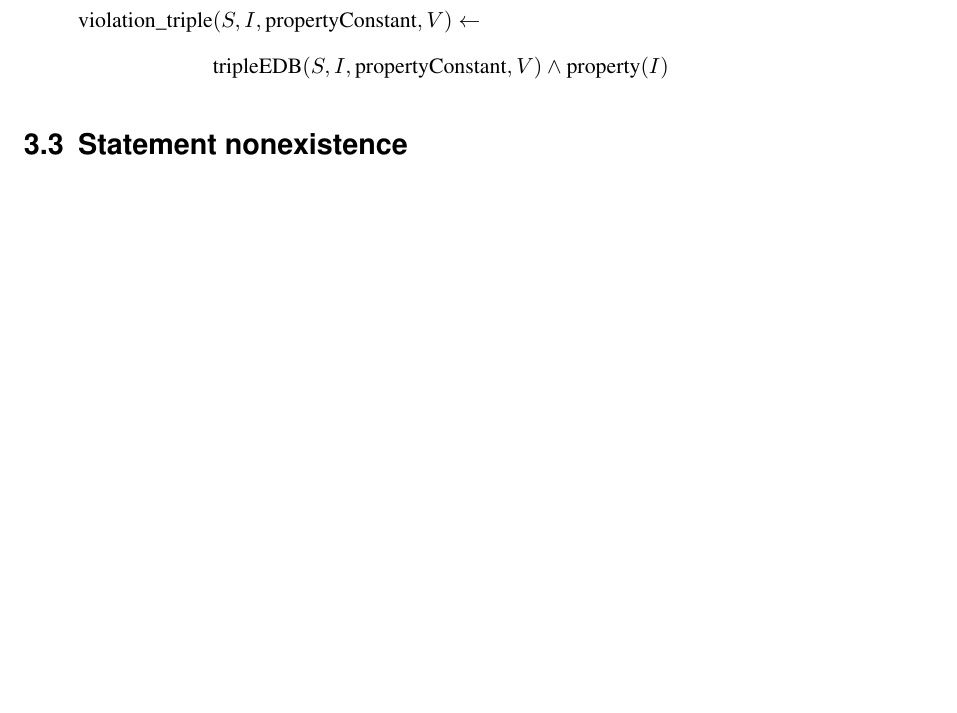
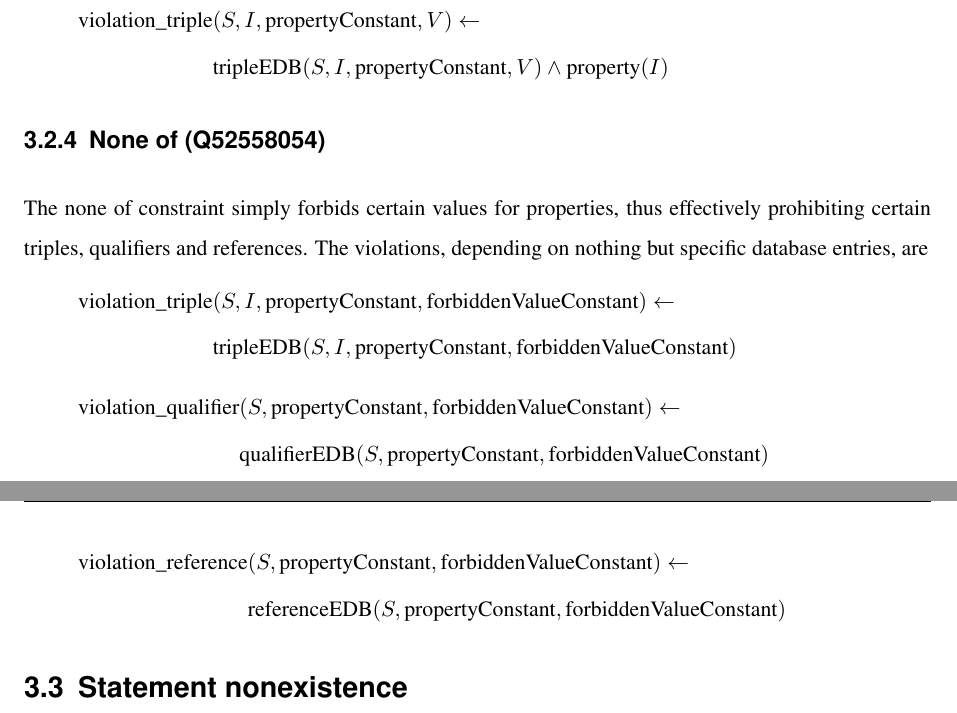
Before and after one commit to shade-belisar/wcd, a LaTeX thesis (thesis/paper/paper.tex): part of page 28 of 32 before the commit and two parts of pages 28 and 29 of 33 after it, the two joined at a grey line, cut so that both start at the same text, the shorter picture padded with empty space. Compiled offline with pdfLaTeX.

Commit message:
Added non of

```diff
--- a/thesis/paper/paper.tex
+++ b/thesis/paper/paper.tex
@@ -586,6 +586,26 @@ The allowed entity types constraint is violated by a statement with the wrong en
 \end{split}
 \end{equation*}
 
+\subsection{None of (Q52558054)}
+The none of constraint simply forbids certain values for properties, thus effectively prohibiting certain triples, qualifiers and references. The violations, depending on nothing but specific database entries, are
+\begin{equation*}
+\begin{split}
+\text{violation\_triple}&(S, I, \text{propertyConstant}, \text{forbiddenValueConstant}) \leftarrow \\
+&\text{tripleEDB}(S, I, \text{propertyConstant}, \text{forbiddenValueConstant})
+\end{split}
+\end{equation*}
+\begin{equation*}
+\begin{split}
+\text{violation\_qualifier}&(S, \text{propertyConstant}, \text{forbiddenValueConstant}) \leftarrow \\
+&\text{qualifierEDB}(S, \text{propertyConstant}, \text{forbiddenValueConstant})
+\end{split}
+\end{equation*}
+\begin{equation*}
+\begin{split}
+\text{violation\_reference}&(S, \text{propertyConstant}, \text{forbiddenValueConstant}) \leftarrow \\
+&\text{referenceEDB}(S, \text{propertyConstant}, \text{forbiddenValueConstant})
+\end{split}
+\end{equation*}
 
 
 \section{Statement nonexistence}\label{sec_statement_nonexistence}
```
